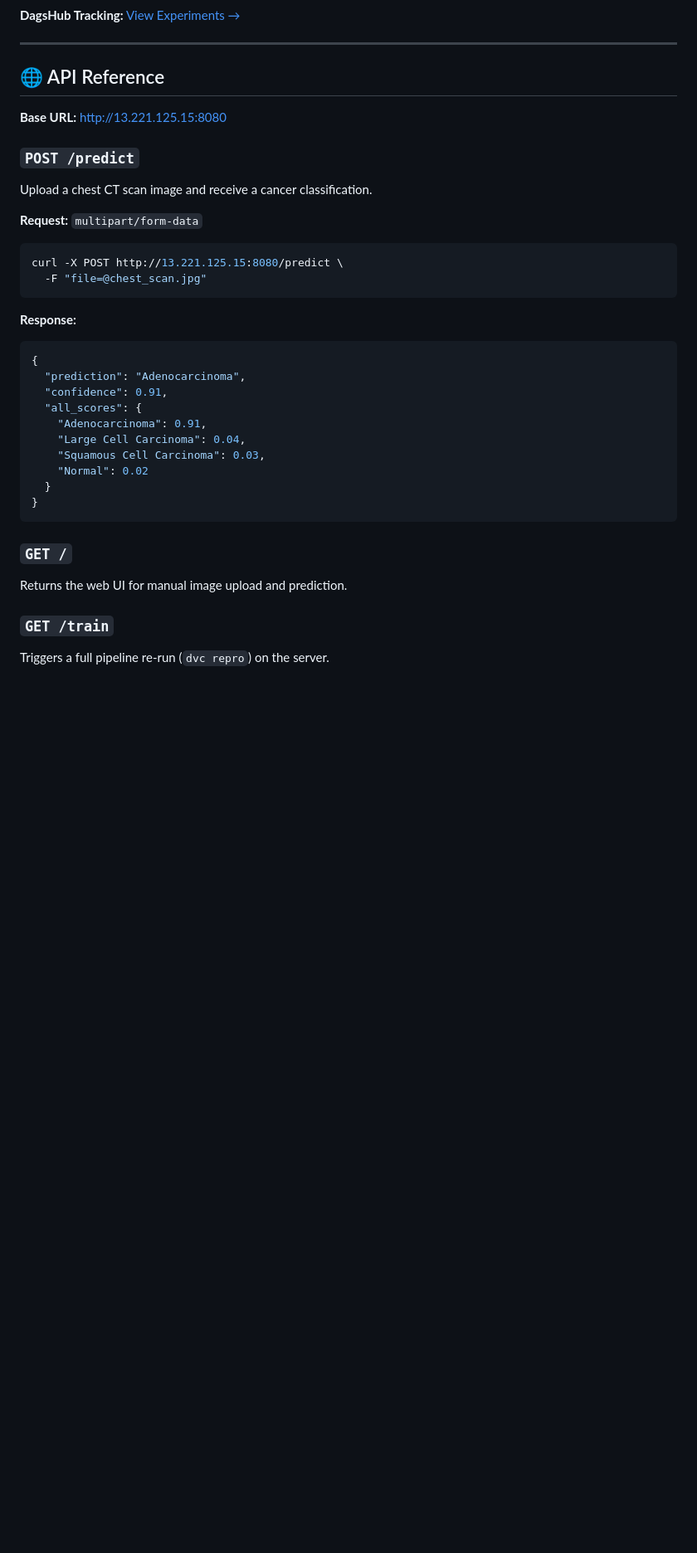
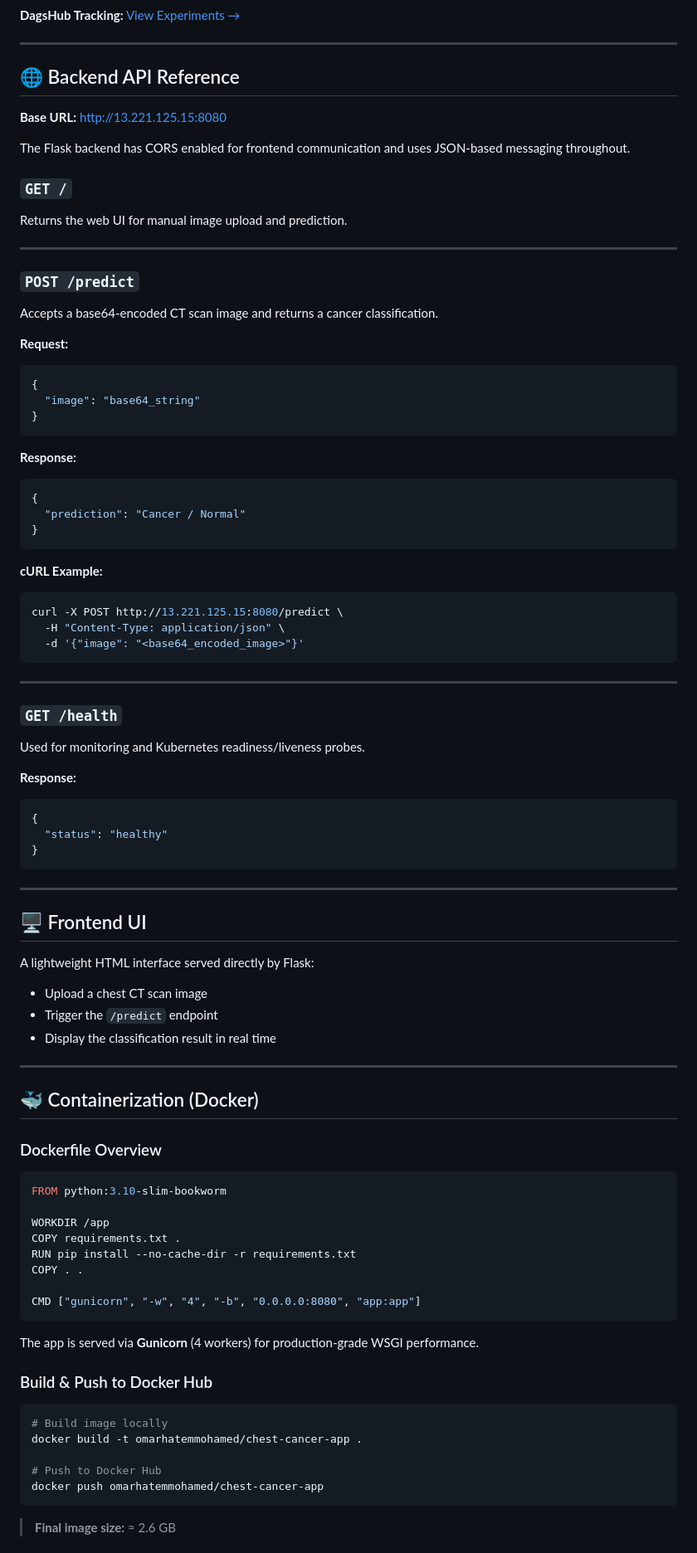
Before and after one commit to omarhatem44/End-to-end-Chest-Cancer-Classification-, a Markdown page: README.md, the part around one of its changes. Shown at 83% size. Drawn GitHub-style; blank space fills up the shorter version.

````diff
--- a/README.md
+++ b/README.md
@@ -330,39 +360,94 @@ stateDiagram-v2
 
 ---
 
-## 🌐 API Reference
+## 🌐 Backend API Reference
 
 **Base URL:** [http://13.221.125.15:8080](http://13.221.125.15:8080/)
 
+The Flask backend has CORS enabled for frontend communication and uses JSON-based messaging throughout.
+
+### `GET /`
+
+Returns the web UI for manual image upload and prediction.
+
+---
+
 ### `POST /predict`
 
-Upload a chest CT scan image and receive a cancer classification.
+Accepts a base64-encoded CT scan image and returns a cancer classification.
 
-**Request:** `multipart/form-data`
-
-```bash
-curl -X POST http://13.221.125.15:8080/predict \
-  -F "file=@chest_scan.jpg"
+**Request:**
+```json
+{
+  "image": "base64_string"
+}
 ```
 
 **Response:**
 ```json
 {
-  "prediction": "Adenocarcinoma",
-  "confidence": 0.91,
-  "all_scores": {
-    "Adenocarcinoma": 0.91,
-    "Large Cell Carcinoma": 0.04,
-    "Squamous Cell Carcinoma": 0.03,
-    "Normal": 0.02
-  }
+  "prediction": "Cancer / Normal"
 }
 ```
 
-### `GET /`
+**cURL Example:**
+```bash
+curl -X POST http://13.221.125.15:8080/predict \
+  -H "Content-Type: application/json" \
+  -d '{"image": "<base64_encoded_image>"}'
+```
 
-Returns the web UI for manual image upload and prediction.
+---
 
-### `GET /train`
+### `GET /health`
 
-Triggers a full pipeline re-run (`dvc repro`) on the server.
+Used for monitoring and Kubernetes readiness/liveness probes.
+
+**Response:**
+```json
+{
+  "status": "healthy"
+}
+```
+
+---
+
+## 🖥️ Frontend UI
+
+A lightweight HTML interface served directly by Flask:
+
+- Upload a chest CT scan image
+- Trigger the `/predict` endpoint
+- Display the classification result in real time
+
+---
+
+## 🐳 Containerization (Docker)
+
+### Dockerfile Overview
+
+```dockerfile
+FROM python:3.10-slim-bookworm
+
+WORKDIR /app
+COPY requirements.txt .
+RUN pip install --no-cache-dir -r requirements.txt
+COPY . .
+
+CMD ["gunicorn", "-w", "4", "-b", "0.0.0.0:8080", "app:app"]
+```
+
+The app is served via **Gunicorn** (4 workers) for production-grade WSGI performance.
+
+### Build & Push to Docker Hub
+
+```bash
+# Build image locally
+docker build -t omarhatemmohamed/chest-cancer-app .
+
+# Push to Docker Hub
+docker push omarhatemmohamed/chest-cancer-app
+```
+
+> **Final image size:** ≈ 2.6 GB
+
````
Also changed, not shown: other parts of README.md (+176 -31 lines).
